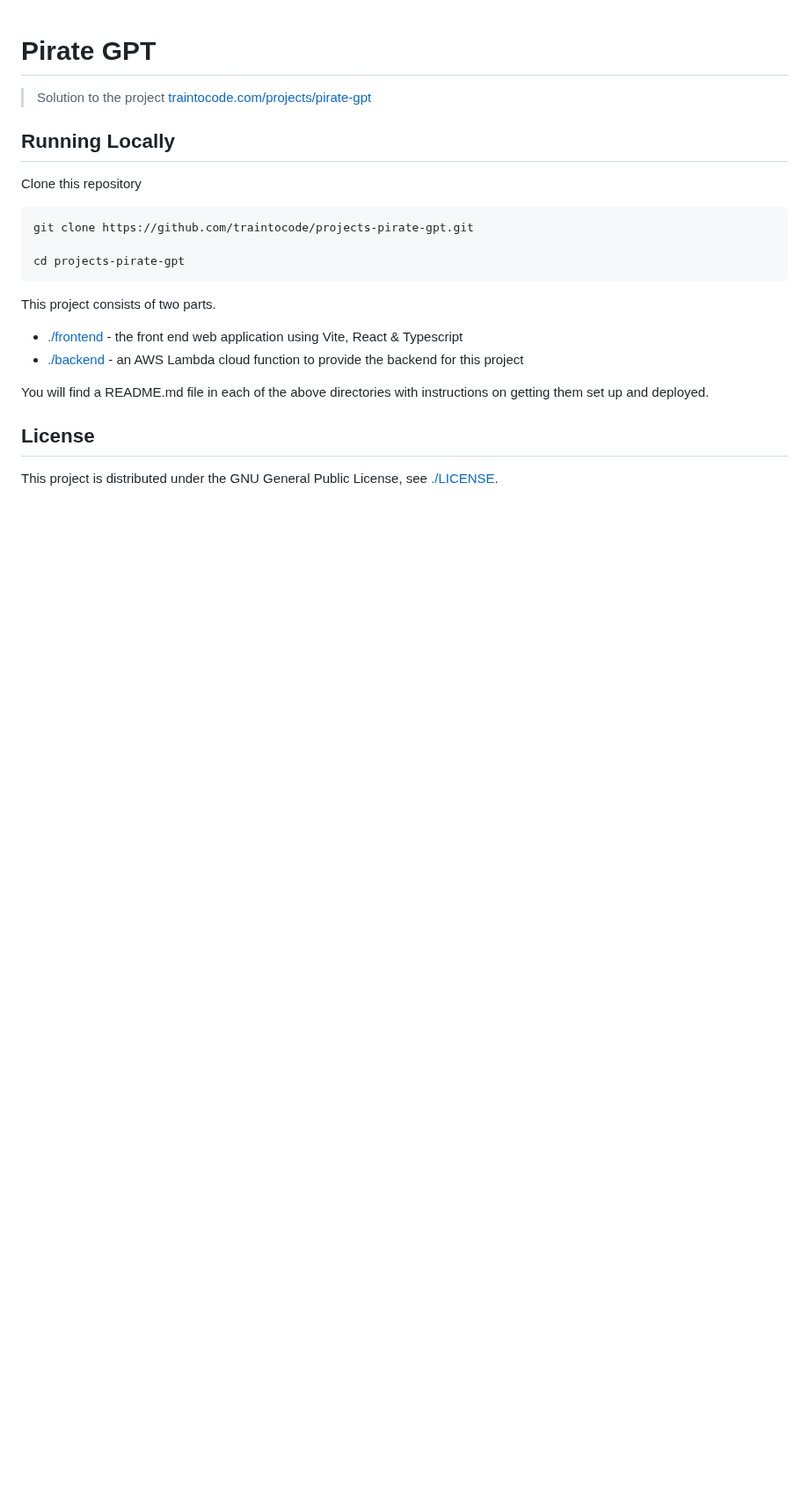
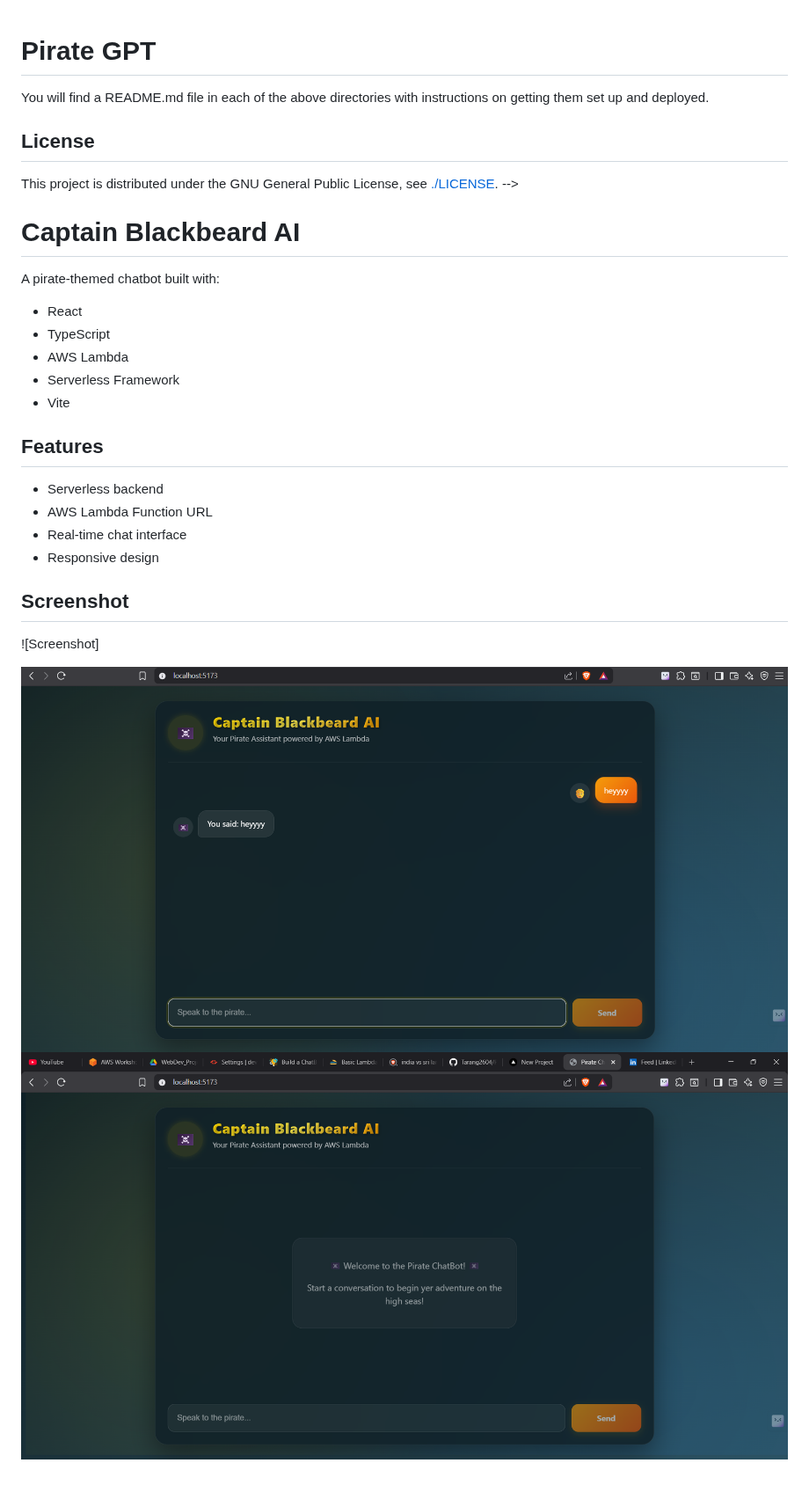
Before and after one commit to Tarang2604/Pirate-chatbot, a Markdown page: README.md, the part around the change. Shown at 88% size. Rendered like a GitHub page; pictures changed too: doc/Screenshot 2026-06-16 132533.png (added), doc/Screenshot 2026-06-16 132642.png (added); blank space fills up the shorter version.

````diff
--- a/README.md
+++ b/README.md
@@ -1,5 +1,5 @@
 # Pirate GPT
-
+<!--
 > Solution to the project [traintocode.com/projects/pirate-gpt](https://traintocode.com/projects/pirate-gpt/)
 
 ## Running Locally
@@ -13,12 +13,36 @@ cd projects-pirate-gpt
 ```
 
 This project consists of two parts.
-
-* [./frontend](./frontend/README.md) - the front end web application using Vite, React & Typescript
-* [./backend](./backend/README.md) - an AWS Lambda cloud function to provide the backend for this project
+<!--
+/* [./frontend](./frontend/README.md) - the front end web application using Vite, React & Typescript
+ [./backend](./backend/README.md) - an AWS Lambda cloud function to provide the backend for this project -->
 
 You will find a README.md file in each of the above directories with instructions on getting them set up and deployed.
 
 ## License
 
-This project is distributed under the GNU General Public License, see [./LICENSE](./LICENSE).
+This project is distributed under the GNU General Public License, see [./LICENSE](./LICENSE). -->
+
+# Captain Blackbeard AI
+
+A pirate-themed chatbot built with:
+
+- React
+- TypeScript
+- AWS Lambda
+- Serverless Framework
+- Vite
+
+## Features
+
+- Serverless backend
+- AWS Lambda Function URL
+- Real-time chat interface
+- Responsive design
+
+## Screenshot
+
+![Screenshot]
+
+![alt text](<doc/Screenshot 2026-06-16 132642.png>)
+![alt text](<doc/Screenshot 2026-06-16 132533.png>)
````
Also changed, not shown: 3 other files.
